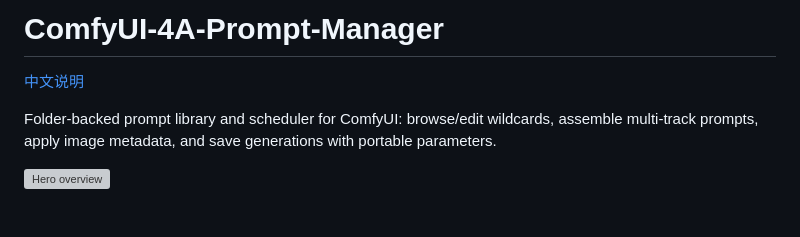
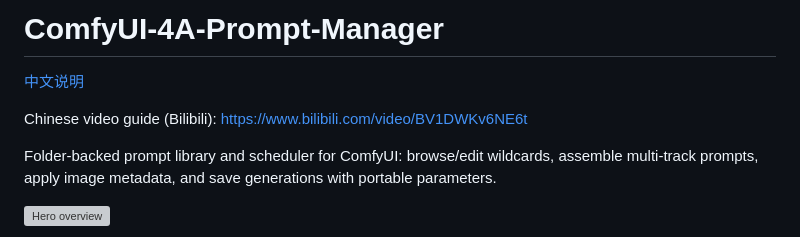
Before and after one commit to tsukino4a/ComfyUI-4A-Prompt-Manager, a Markdown page: README.md, the part around the change. Rendered like a GitHub page; blank space fills up the shorter version; grey boxes are pictures that could not be loaded.

```diff
--- a/README.md
+++ b/README.md
@@ -1,6 +1,8 @@
 # ComfyUI-4A-Prompt-Manager
 
 [中文说明](README.zh-CN.md)
+
+Chinese video guide (Bilibili): https://www.bilibili.com/video/BV1DWKv6NE6t
 
 Folder-backed prompt library and scheduler for ComfyUI: browse/edit wildcards, assemble multi-track prompts, apply image metadata, and save generations with portable parameters.
 
```
Also changed, not shown: README.zh-CN.md (+2 -0 lines).
